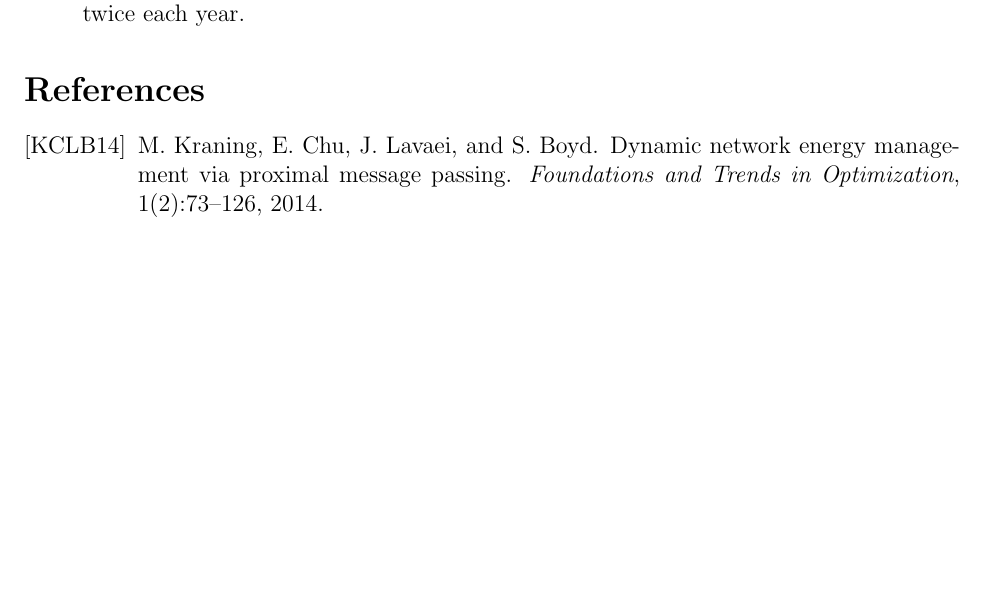
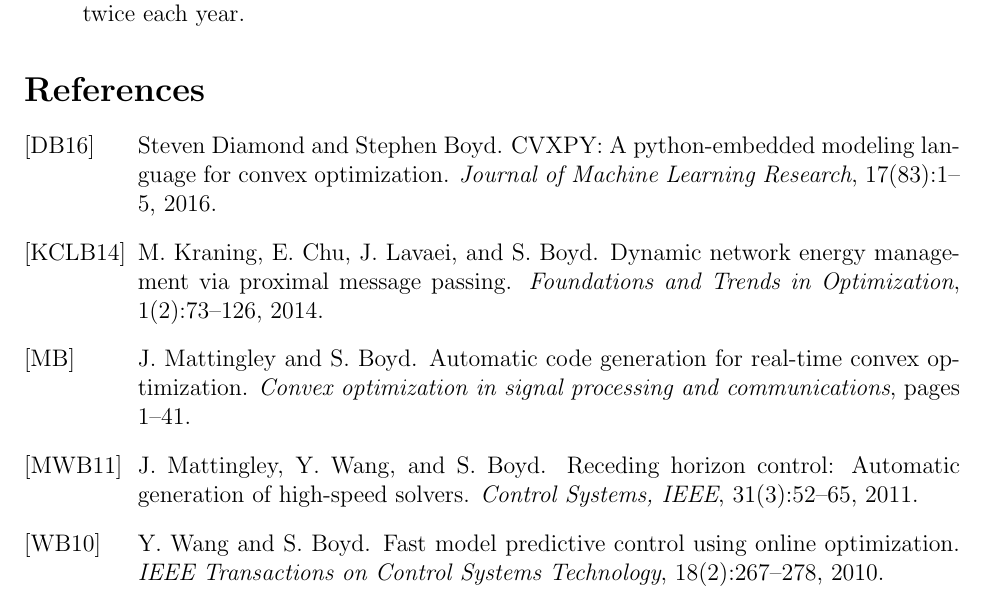
Before and after one commit to cvxgrp/cvxpower, a LaTeX document (proposal.tex, which reads proposal.bib): part of page 4 of 4, cut so that both start at the same text, the shorter picture padded with empty space. Compiled offline with LaTeX, dvips and Ghostscript; a LaTeX package or settings file that is missing is left out.

Commit message:
add rhc and mpc references

```diff
--- a/proposal.bib
+++ b/proposal.bib
@@ -7,3 +7,42 @@
   pages={73--126},
   year={2014}
 }
+
+@article{cvxpy,
+  author  = {Steven Diamond and Stephen Boyd},
+  title   = {{CVXPY}: A Python-Embedded Modeling Language for Convex Optimization},
+  journal = {Journal of Machine Learning Research},
+  year    = {2016},
+  volume  = {17},
+  number  = {83},
+  pages   = {1--5},
+}
+
+@article{wang2010fast,
+  title={Fast model predictive control using online optimization},
+  author={Y. Wang and S. Boyd},
+  journal={IEEE Transactions on Control Systems Technology},
+  volume={18},
+  number={2},
+  pages={267--278},
+  year={2010},
+  publisher={IEEE}
+}
+
+@article{mattingley2011receding,
+  title={Receding horizon control: Automatic generation of high-speed solvers},
+  author={J. Mattingley and Y. Wang and S. Boyd},
+  journal={Control Systems, IEEE},
+  volume={31},
+  number={3},
+  pages={52--65},
+  year={2011},
+  publisher={IEEE}
+}
+
+@article{mattingley2009automatic,
+  title={Automatic code generation for real-time convex optimization},
+  author={J. Mattingley and S. Boyd},
+  journal={Convex optimization in signal processing and communications},
+  pages={1--41}
+}
```
Also changed, not shown: proposal.tex (+10 -5 lines), proposal.pdf.
